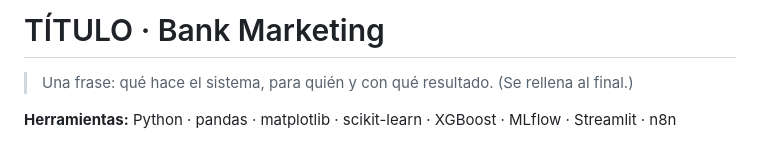
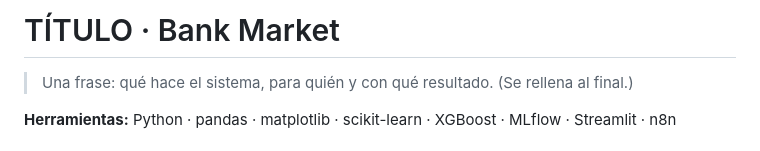
Before and after one commit to Moorci/Reto1SAA-MIA-PIA, a Markdown page: README.md, the part around the change. Drawn GitHub-style.

```diff
--- a/README.md
+++ b/README.md
@@ -1,4 +1,4 @@
-# TÍTULO · Bank Marketing
+# TÍTULO · Bank Market
 
 > Una frase: qué hace el sistema, para quién y con qué resultado. (Se rellena al final.)
 
```
Also changed, not shown: resultados/eda_correlaciones.png (added), resultados/eda_edad.png (added), resultados/eda_euribor_empleo.png (added), resultados/eda_tasa_por_mes.png (added), resultados/eda_tasa_por_trabajo.png (added), 4 other files.
